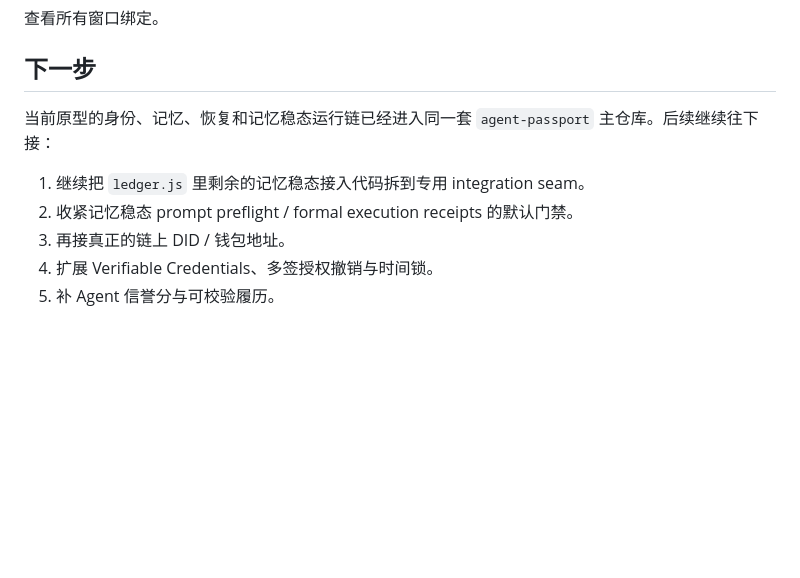
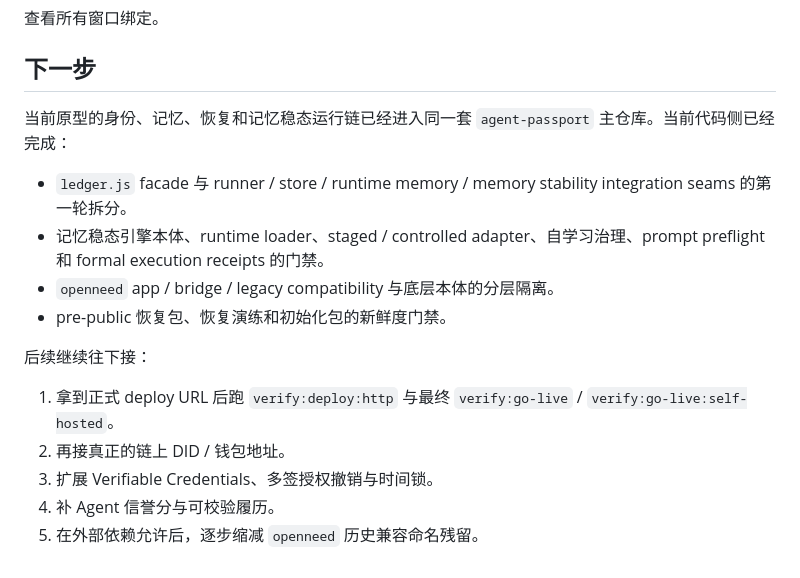
Before and after one commit to kane-888/agent-passport, a Markdown page: README.md, the part around the change. Rendered like a GitHub page; blank space fills up the shorter version.

Commit message:
Refresh post-merge roadmap

```diff
--- a/README.md
+++ b/README.md
@@ -2556,10 +2556,17 @@ compact boundary 不是普通 summary，它代表一次明确的压缩恢复边
 
 ## 下一步
 
-当前原型的身份、记忆、恢复和记忆稳态运行链已经进入同一套 `agent-passport` 主仓库。后续继续往下接：
-
-1. 继续把 `ledger.js` 里剩余的记忆稳态接入代码拆到专用 integration seam。
-2. 收紧记忆稳态 prompt preflight / formal execution receipts 的默认门禁。
-3. 再接真正的链上 DID / 钱包地址。
-4. 扩展 Verifiable Credentials、多签授权撤销与时间锁。
-5. 补 Agent 信誉分与可校验履历。
+当前原型的身份、记忆、恢复和记忆稳态运行链已经进入同一套 `agent-passport` 主仓库。当前代码侧已经完成：
+
+- `ledger.js` facade 与 runner / store / runtime memory / memory stability integration seams 的第一轮拆分。
+- 记忆稳态引擎本体、runtime loader、staged / controlled adapter、自学习治理、prompt preflight 和 formal execution receipts 的门禁。
+- `openneed` app / bridge / legacy compatibility 与底层本体的分层隔离。
+- pre-public 恢复包、恢复演练和初始化包的新鲜度门禁。
+
+后续继续往下接：
+
+1. 拿到正式 deploy URL 后跑 `verify:deploy:http` 与最终 `verify:go-live` / `verify:go-live:self-hosted`。
+2. 再接真正的链上 DID / 钱包地址。
+3. 扩展 Verifiable Credentials、多签授权撤销与时间锁。
+4. 补 Agent 信誉分与可校验履历。
+5. 在外部依赖允许后，逐步缩减 `openneed` 历史兼容命名残留。
```
